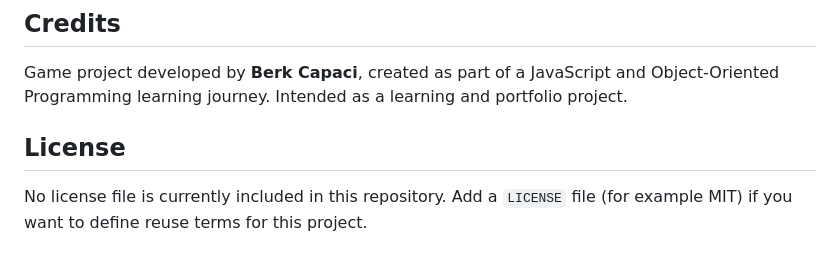
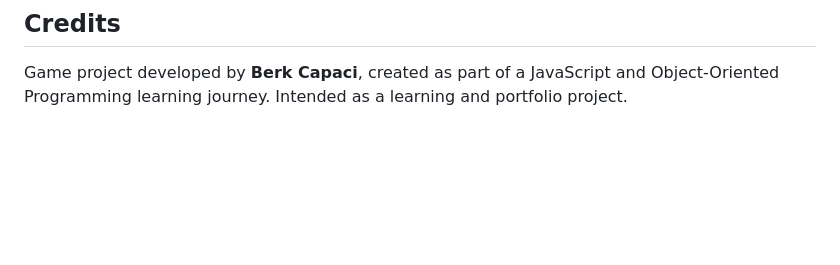
Before and after one commit to berkcapaci/ElPolloLoco, a Markdown page: README.md, the part around the change. GitHub-like rendering; blank space fills up the shorter version.

```diff
--- a/README.md
+++ b/README.md
@@ -392,7 +392,3 @@ Canvas resolution: **720 × 480**
 ## Credits
 
 Game project developed by **Berk Capaci**, created as part of a JavaScript and Object-Oriented Programming learning journey. Intended as a learning and portfolio project.
-
-## License
-
-No license file is currently included in this repository. Add a `LICENSE` file (for example MIT) if you want to define reuse terms for this project.
```
